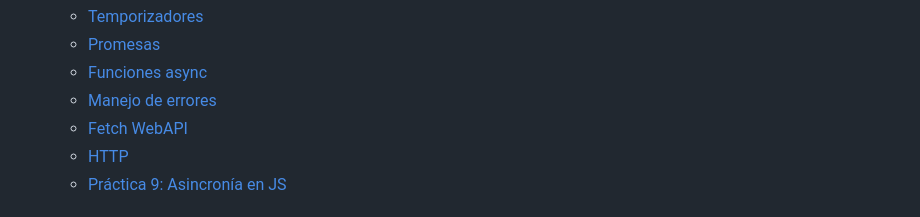
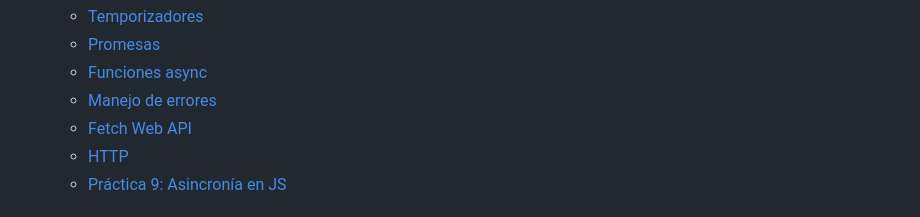
Before and after one commit to rvangelse/JS, a Markdown page: README.md, the part around the change. Rendered like a GitHub page.

```diff
--- a/README.md
+++ b/README.md
@@ -60,7 +60,7 @@ Apuntes sobre los fundamentos de JavaScript
    - [Promesas](asincronia.md#promesas)
    - [Funciones async](asincronia.md#funciones-async)
    - [Manejo de errores](asincronia.md#manejo-de-errores)
-   - [Fetch WebAPI](asincronia.md#fetch-webapi)
+   - [Fetch Web API](asincronia.md#fetch-webapi)
    - [HTTP](asincronia.md#http-hypertext-transfer-protocol)
    - [Práctica 9: Asincronía en JS](asincronia.md#práctica-9-asincronía-en-js)
 
```
Also changed, not shown: asincronia.md (+1 -1 lines).
